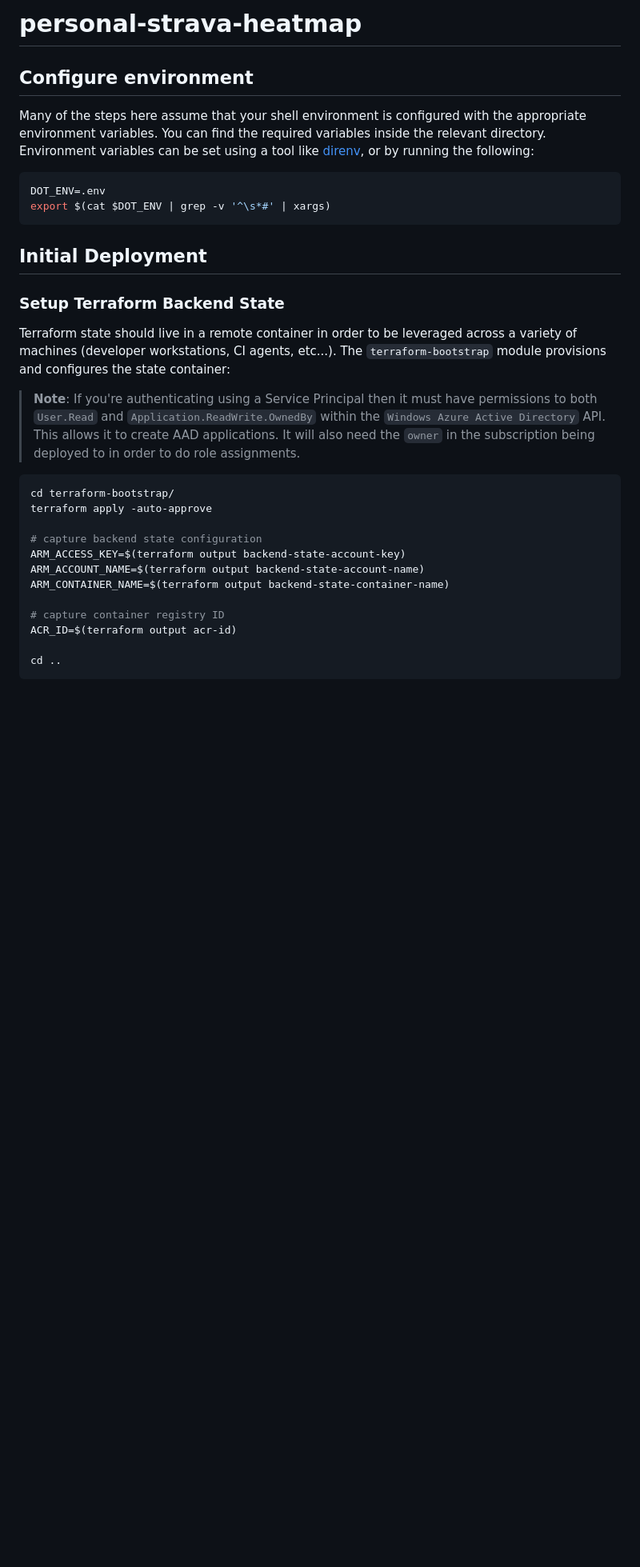
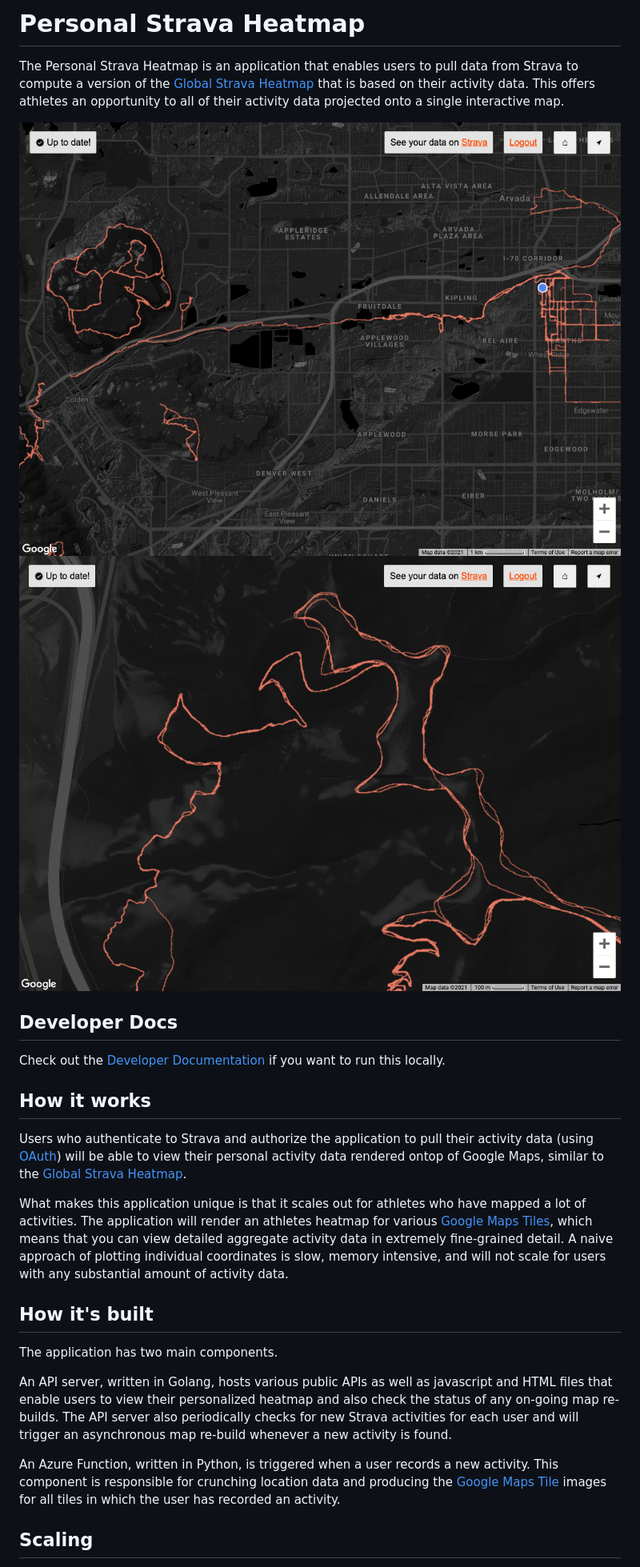
Before and after one commit to nmiodice/personal-strava-heatmap, a Markdown page: README.md, the part around the change printed below. Shown: that part at 80% size. GitHub-like rendering; pictures changed too: .images/sample-1.png (added), .images/sample-2.png (added); blank space fills up the shorter version.

````diff
--- a/README.md
+++ b/README.md
@@ -1,35 +1,27 @@
-# personal-strava-heatmap
+# Personal Strava Heatmap
 
+The Personal Strava Heatmap is an application that enables users to pull data from Strava to compute a version of the [Global Strava Heatmap](https://www.strava.com/heatmap) that is based on their activity data. This offers athletes an opportunity to all of their activity data projected onto a single interactive map.
 
-## Configure environment
+![Sample 1](./.images/sample-1.png)
+![Sample 2](./.images/sample-2.png)
 
-Many of the steps here assume that your shell environment is configured with the appropriate environment variables. You can find the required variables inside the relevant directory. Environment variables can be set using a tool like [direnv](https://direnv.net/), or by running the following:
+## Developer Docs
 
-```bash
-DOT_ENV=.env
-export $(cat $DOT_ENV | grep -v '^\s*#' | xargs)
-```
+Check out the [Developer Documentation](./DEV_DOCS.md) if you want to run this locally.
 
-## Initial Deployment
+## How it works
 
-### Setup Terraform Backend State
+Users who authenticate to Strava and authorize the application to pull their activity data (using [OAuth](https://developers.strava.com/docs/authentication/)) will be able to view their personal activity data rendered ontop of Google Maps, similar to the [Global Strava Heatmap](https://www.strava.com/heatmap).
 
-Terraform state should live in a remote container in order to be leveraged across a variety of machines (developer workstations, CI agents, etc...). The `terraform-bootstrap` module provisions and configures the state container:
+What makes this application unique is that it scales out for athletes who have mapped a lot of activities. The application will render an athletes heatmap for various [Google Maps Tiles](https://developers.google.com/maps/documentation/javascript/coordinates), which means that you can view detailed aggregate activity data in extremely fine-grained detail. A naive approach of plotting individual coordinates is slow, memory intensive, and will not scale for users with any substantial amount of activity data.
 
-> **Note**: If you're authenticating using a Service Principal then it must have permissions to both `User.Read` and `Application.ReadWrite.OwnedBy` within the `Windows Azure Active Directory` API. This allows it to create AAD applications. It will also need the `owner` in the subscription being deployed to in order to do role assignments.
+## How it's built
 
-```bash
-cd terraform-bootstrap/
-terraform apply -auto-approve
+The application has two main components.
 
-# capture backend state configuration
-ARM_ACCESS_KEY=$(terraform output backend-state-account-key)
-ARM_ACCOUNT_NAME=$(terraform output backend-state-account-name)
-ARM_CONTAINER_NAME=$(terraform output backend-state-container-name)
+An API server, written in Golang, hosts various public APIs as well as javascript and HTML files that enable users to view their personalized heatmap and also check the status of any on-going map re-builds. The API server also periodically checks for new Strava activities for each user and will trigger an asynchronous map re-build whenever a new activity is found.
 
-# capture container registry ID
-ACR_ID=$(terraform output acr-id)
+An Azure Function, written in Python, is triggered when a user records a new activity. This component is responsible for crunching location data and producing the [Google Maps Tile](https://developers.google.com/maps/documentation/javascript/coordinates) images for all tiles in which the user has recorded an activity.
 
-cd ..
-```
+## Scaling
 
````
Also changed, not shown: other parts of README.md (+7 -28 lines), DEV_DOCS.md (added, +110 -0 lines), 2 other files.
